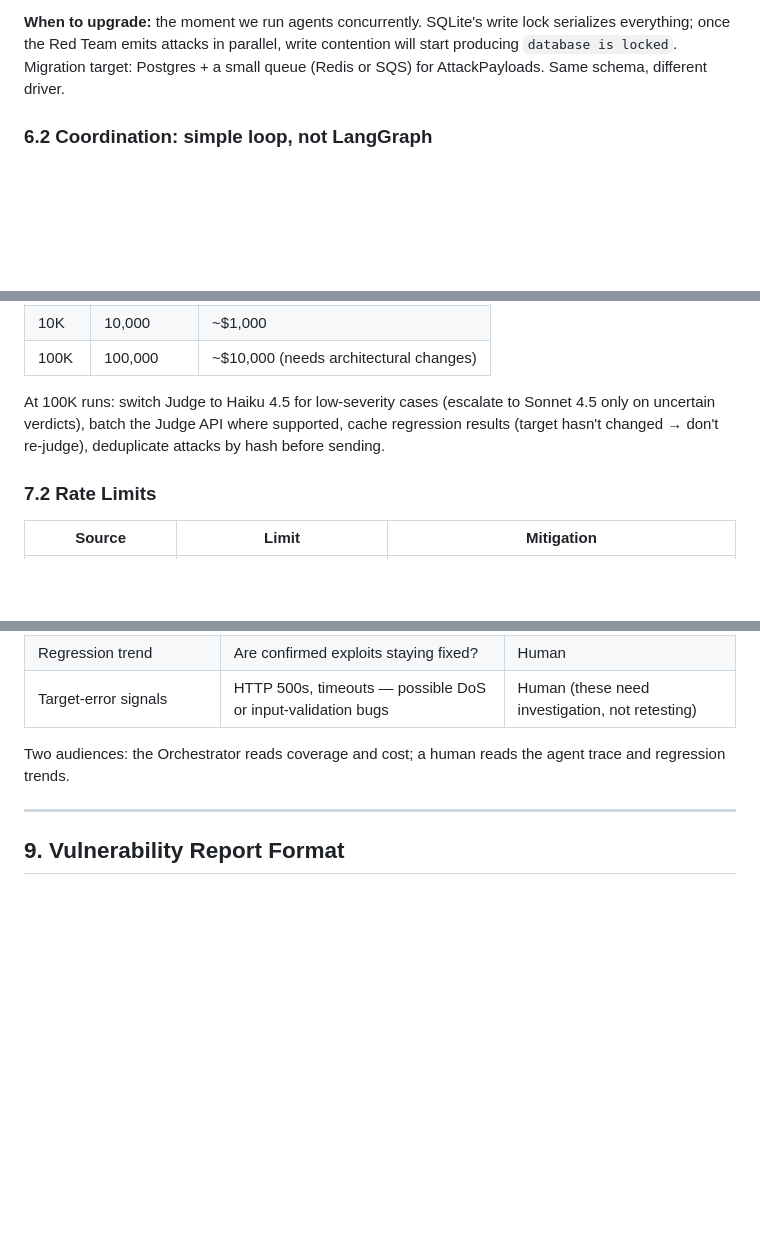
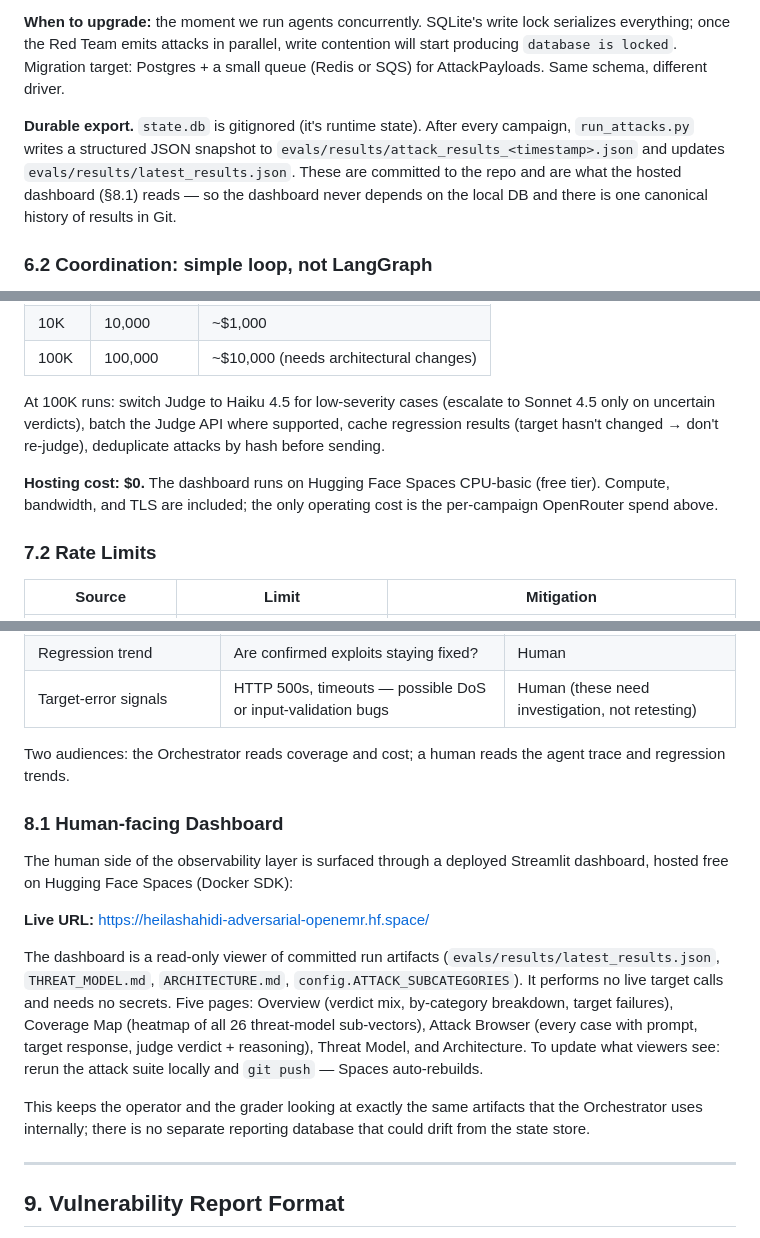
Before and after one commit to heilashahidi/adversarial-openemr, a Markdown page: ARCHITECTURE.md, 3 parts joined by grey strips. Rendered like a GitHub page; blank space fills up the shorter version.

Commit message:
Document deployed dashboard + JSON export + hosting cost in ARCHITECTURE.md
- §8.1 — link to live Streamlit dashboard on Hugging Face Spaces; clarify
  it reads committed JSON artifacts so it can never drift from state store
- §6.1 — note that evals/results/*.json is the durable Git-tracked export
  (state.db is runtime-only and gitignored)
- §7.1 — note that hosting is free (HF Spaces CPU-basic)

```diff
--- a/ARCHITECTURE.md
+++ b/ARCHITECTURE.md
@@ -386,6 +386,8 @@ The state store is a single `state.db` SQLite file with five tables (`findings`,
 
 **When to upgrade:** the moment we run agents concurrently. SQLite's write lock serializes everything; once the Red Team emits attacks in parallel, write contention will start producing `database is locked`. Migration target: Postgres + a small queue (Redis or SQS) for AttackPayloads. Same schema, different driver.
 
+**Durable export.** `state.db` is gitignored (it's runtime state). After every campaign, `run_attacks.py` writes a structured JSON snapshot to `evals/results/attack_results_<timestamp>.json` and updates `evals/results/latest_results.json`. These are committed to the repo and are what the hosted dashboard (§8.1) reads — so the dashboard never depends on the local DB and there is one canonical history of results in Git.
+
 ### 6.2 Coordination: simple loop, not LangGraph
 
 `langgraph` and `langchain-core` are in `requirements.txt` from an earlier exploration. We are **not using them**. The current coordination is a linear campaign loop (§3) in `run_attacks.py`. The decision:
@@ -416,6 +418,8 @@ Empirical: a 24-attack campaign with Sonnet 4.5 as Judge costs **$0.09**. That's
 | 100K | 100,000 | ~$10,000 (needs architectural changes) |
 
 At 100K runs: switch Judge to Haiku 4.5 for low-severity cases (escalate to Sonnet 4.5 only on uncertain verdicts), batch the Judge API where supported, cache regression results (target hasn't changed → don't re-judge), deduplicate attacks by hash before sending.
+
+**Hosting cost: $0.** The dashboard runs on Hugging Face Spaces CPU-basic (free tier). Compute, bandwidth, and TLS are included; the only operating cost is the per-campaign OpenRouter spend above.
 
 ### 7.2 Rate Limits
 
@@ -454,6 +458,16 @@ At 100K runs: switch Judge to Haiku 4.5 for low-severity cases (escalate to Sonn
 | Target-error signals | HTTP 500s, timeouts — possible DoS or input-validation bugs | Human (these need investigation, not retesting) |
 
 Two audiences: the Orchestrator reads coverage and cost; a human reads the agent trace and regression trends.
+
+### 8.1 Human-facing Dashboard
+
+The human side of the observability layer is surfaced through a deployed Streamlit dashboard, hosted free on Hugging Face Spaces (Docker SDK):
+
+**Live URL:** [https://heilashahidi-adversarial-openemr.hf.space/](https://heilashahidi-adversarial-openemr.hf.space/)
+
+The dashboard is a read-only viewer of committed run artifacts (`evals/results/latest_results.json`, `THREAT_MODEL.md`, `ARCHITECTURE.md`, `config.ATTACK_SUBCATEGORIES`). It performs no live target calls and needs no secrets. Five pages: Overview (verdict mix, by-category breakdown, target failures), Coverage Map (heatmap of all 26 threat-model sub-vectors), Attack Browser (every case with prompt, target response, judge verdict + reasoning), Threat Model, and Architecture. To update what viewers see: rerun the attack suite locally and `git push` — Spaces auto-rebuilds.
+
+This keeps the operator and the grader looking at exactly the same artifacts that the Orchestrator uses internally; there is no separate reporting database that could drift from the state store.
 
 ---
 
```
